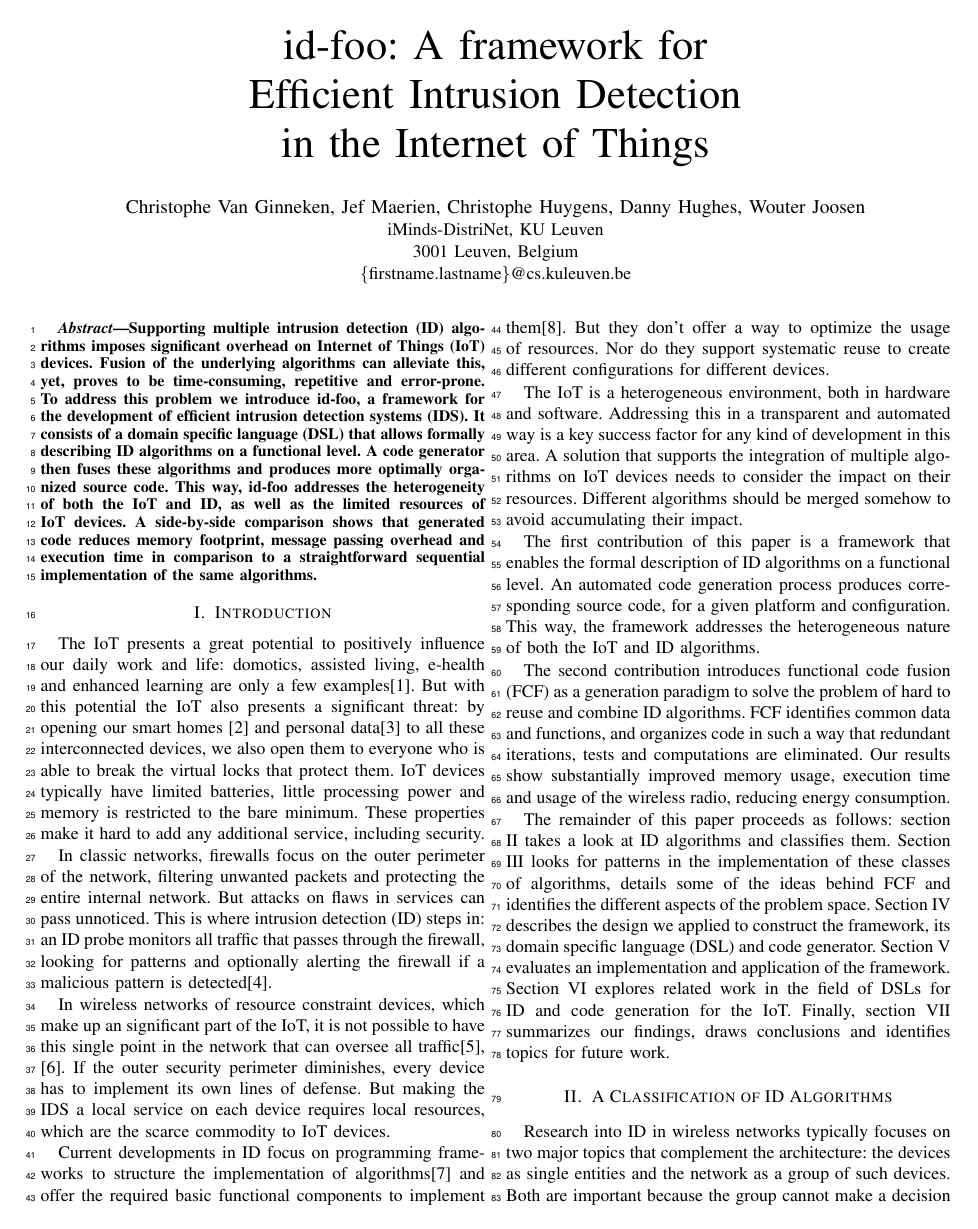
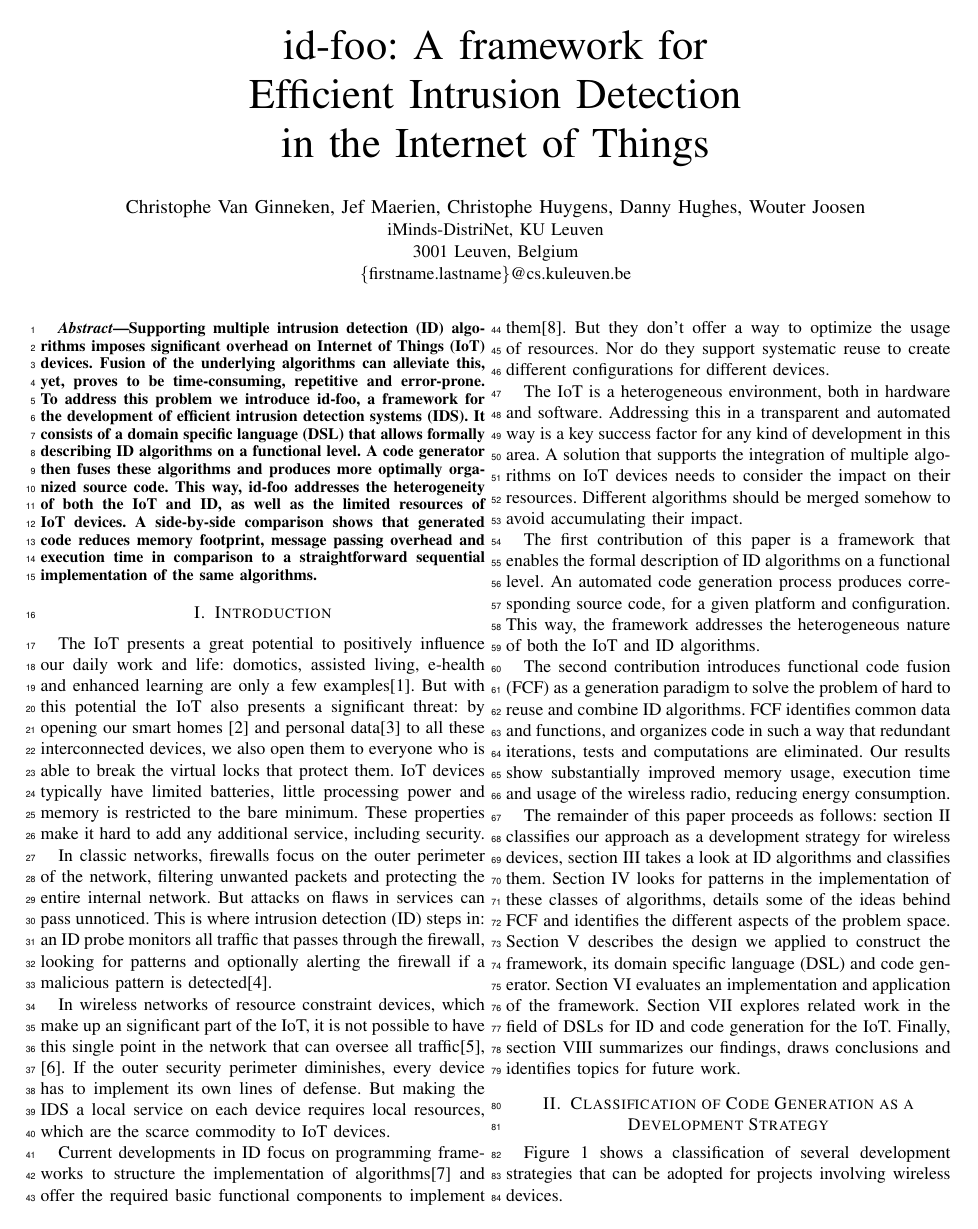
Before and after one commit to christophevg/foo-lang-papers, a LaTeX paper (paper.tex): page 1 of 8 before the commit and page 1 of 9 after it. Compiled offline with pdfLaTeX.

Commit message:
added software dev strategy classification diagram

```diff
--- a/paper.tex
+++ b/paper.tex
@@ -54,6 +54,8 @@
 \usetikzlibrary{graphs}
 \usetikzlibrary{trees}
 \usetikzlibrary{arrows}
+
+\usepackage{tikz-3dplot}
 
 \include{tikz}
 
@@ -169,13 +171,21 @@ radio, reducing energy consumption.
 
 % structure
 
-The remainder of this paper proceeds as follows: section \ref{classification}
-takes a look at ID algorithms and classifies them. Section \ref{pattern} looks
-for patterns in the implementation of these classes of algorithms, details some
-of the ideas behind FCF and identifies the different aspects of the problem
-space. Section \ref{design} describes the design we applied to construct the
-framework, its domain specific language (DSL) and code generator. Section
-\ref{evaluation} evaluates an implementation and application of the framework.
-Section \ref{related} explores related work in the field of DSLs for ID and
-code generation for the IoT. Finally, section \ref{conclusion} summarizes our
-findings, draws conclusions and identifies topics for future work.
+The remainder of this paper proceeds as follows: section \ref{approach}
+classifies our approach as a development strategy for wireless devices, section
+\ref{classification} takes a look at ID algorithms and classifies them. Section
+\ref{pattern} looks for patterns in the implementation of these classes of
+algorithms, details some of the ideas behind FCF and identifies the different
+aspects of the problem space. Section \ref{design} describes the design we
+applied to construct the framework, its domain specific language (DSL) and code
+generator. Section \ref{evaluation} evaluates an implementation and application
+of the framework. Section \ref{related} explores related work in the field of
+DSLs for ID and code generation for the IoT. Finally, section \ref{conclusion}
+summarizes our findings, draws conclusions and identifies topics for future
+work.
+
+\section{Classification of Code Generation as a Development Strategy}
+\label{approach}
+
+Figure \ref{fig:approach} shows a classification of several development
+strategies that can be adopted for projects involving wireless devices.
@@ -181,0 +219,4 @@ findings, draws conclusions and identifies topics for future work.
+  \tdplottransformmainscreen{6}{0}{0}
+  \shadedraw[tdplot_screen_coords, ball color=lightgray,draw=lightgray]
+    (\tdplotresx,\tdplotresy) circle (0.20)
+    node[above,xshift=+5pt,yshift=+5pt,text=gray]{\footnotesize ideal};
@@ -181,0 +245,3 @@ findings, draws conclusions and identifies topics for future work.
+  \shadedraw[tdplot_screen_coords, ball color=gray,draw=black]
+    (\tdplotresx,\tdplotresy) circle (0.20)
+    node[right,xshift=+5pt,text=black,align=center]{\footnotesize code generation};
```
Also changed, not shown: paper.tex (55 more changed lines).
